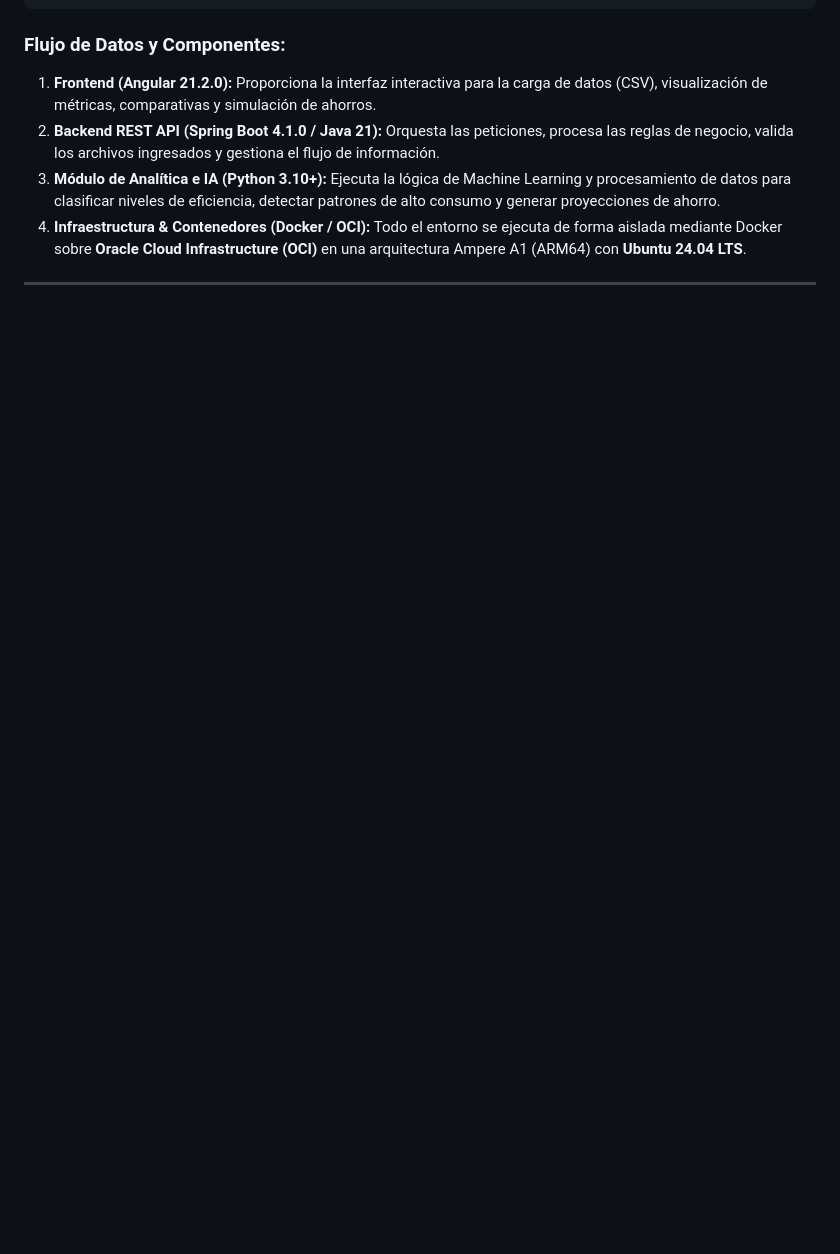
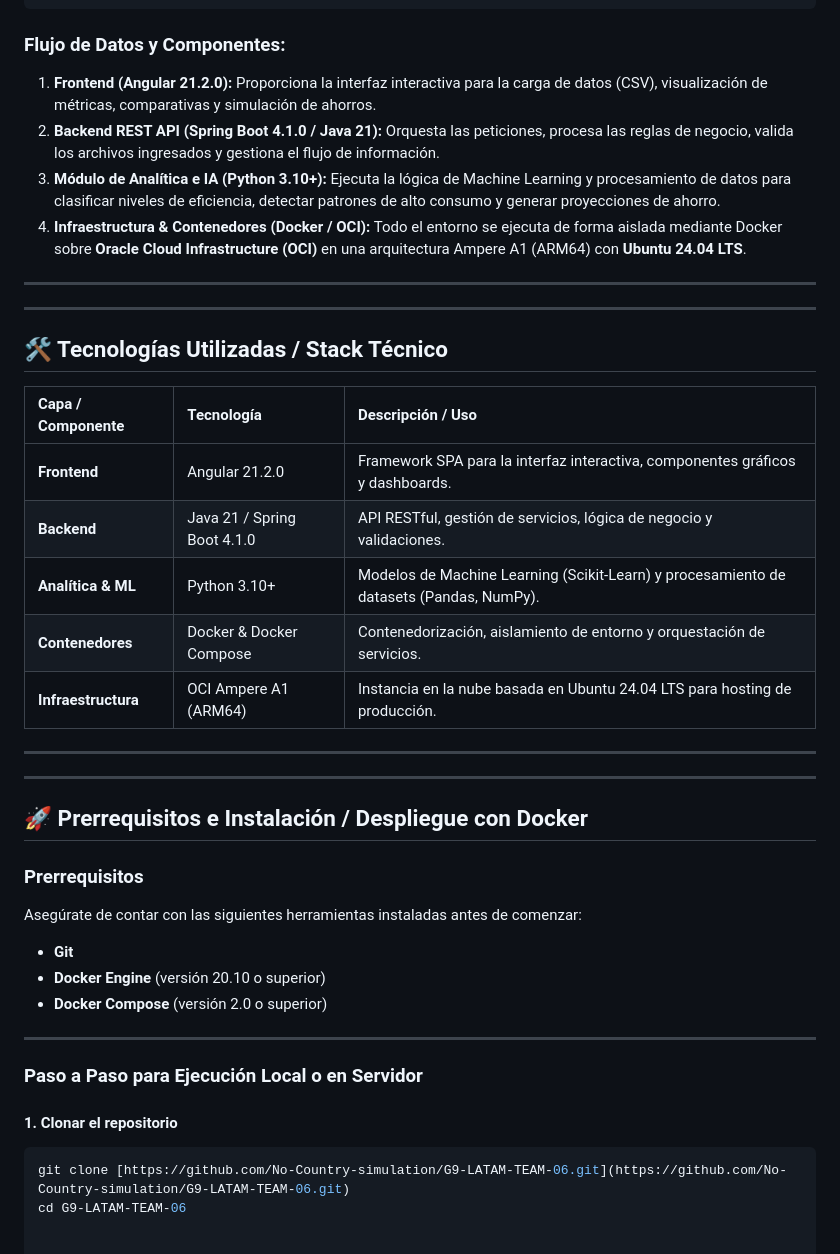
Before and after one commit to marcovcg1819/marcocastroresume, a Markdown page: README.md, the part around the change. Drawn GitHub-style; blank space fills up the shorter version.

````diff
--- a/README.md
+++ b/README.md
@@ -83,3 +83,36 @@ El sistema sigue una arquitectura modular y desacoplada, contenedorizada mediant
 4. **Infraestructura & Contenedores (Docker / OCI):** Todo el entorno se ejecuta de forma aislada mediante Docker sobre **Oracle Cloud Infrastructure (OCI)** en una arquitectura Ampere A1 (ARM64) con **Ubuntu 24.04 LTS**.
 
 ---
+
+---
+
+## 🛠️ Tecnologías Utilizadas / Stack Técnico
+
+| Capa / Componente | Tecnología | Descripción / Uso |
+| :--- | :--- | :--- |
+| **Frontend** | Angular 21.2.0 | Framework SPA para la interfaz interactiva, componentes gráficos y dashboards. |
+| **Backend** | Java 21 / Spring Boot 4.1.0 | API RESTful, gestión de servicios, lógica de negocio y validaciones. |
+| **Analítica & ML** | Python 3.10+ | Modelos de Machine Learning (Scikit-Learn) y procesamiento de datasets (Pandas, NumPy). |
+| **Contenedores** | Docker & Docker Compose | Contenedorización, aislamiento de entorno y orquestación de servicios. |
+| **Infraestructura** | OCI Ampere A1 (ARM64) | Instancia en la nube basada en Ubuntu 24.04 LTS para hosting de producción. |
+
+---
+
+---
+
+## 🚀 Prerrequisitos e Instalación / Despliegue con Docker
+
+### Prerrequisitos
+Asegúrate de contar con las siguientes herramientas instaladas antes de comenzar:
+* **Git**
+* **Docker Engine** (versión 20.10 o superior)
+* **Docker Compose** (versión 2.0 o superior)
+
+---
+
+### Paso a Paso para Ejecución Local o en Servidor
+
+#### 1. Clonar el repositorio
+```bash
+git clone [https://github.com/No-Country-simulation/G9-LATAM-TEAM-06.git](https://github.com/No-Country-simulation/G9-LATAM-TEAM-06.git)
+cd G9-LATAM-TEAM-06
````
